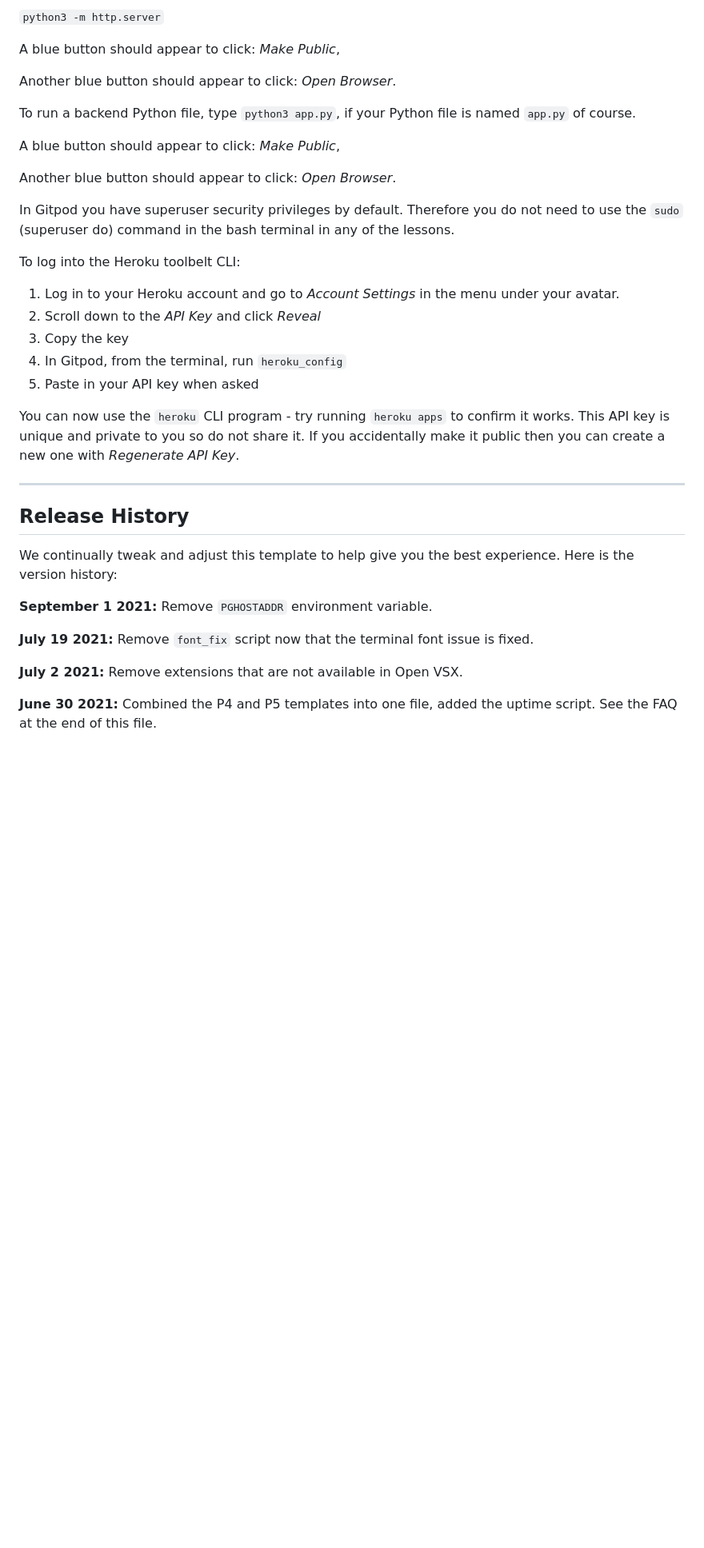
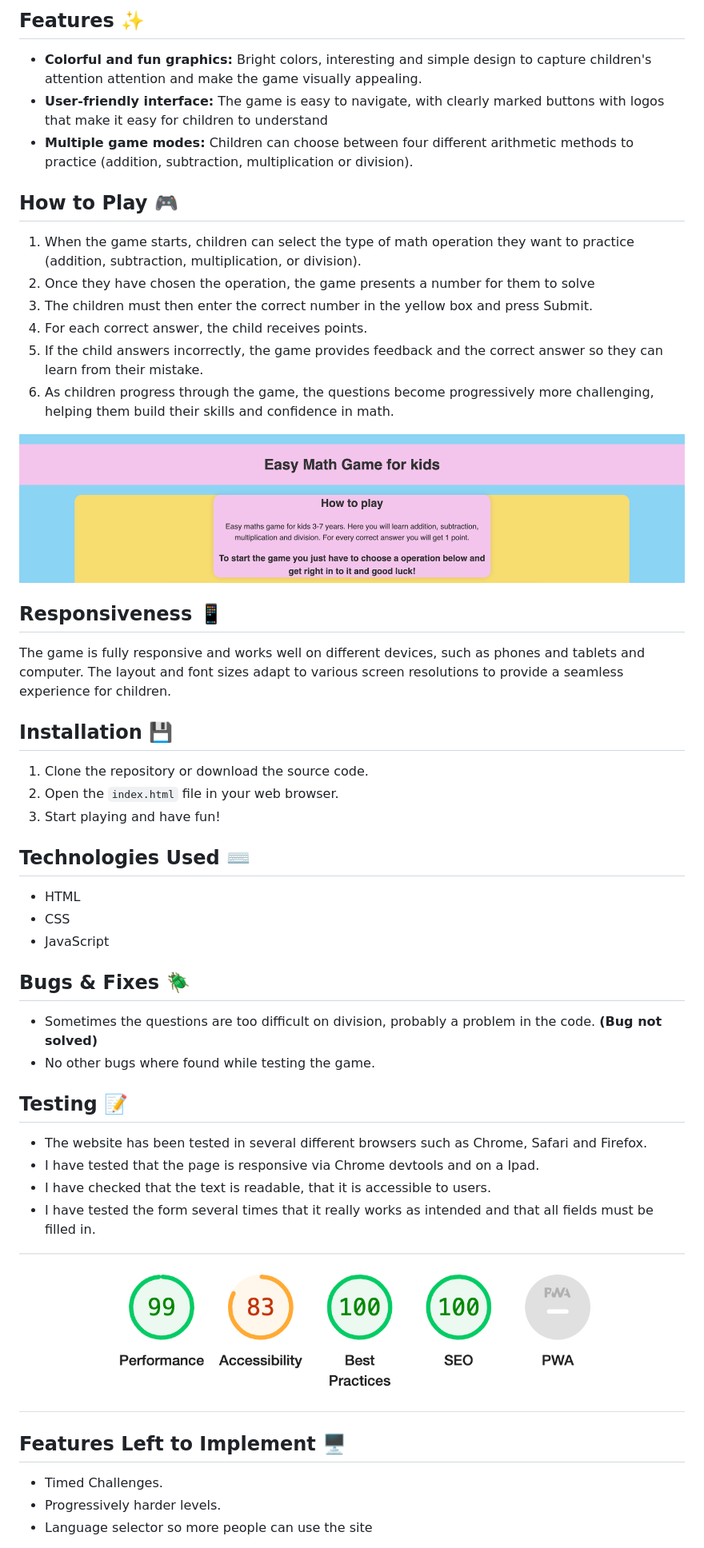
Before and after one commit to CamillaCentio/math-game, a Markdown page: README.md, the part around the change printed below. Shown: that part at 80% size. Rendered like a GitHub page; pictures changed too: assets/images/how-to-play.png (added), assets/images/lighthouse-score.png (added); blank space fills up the shorter version.

```diff
--- a/README.md
+++ b/README.md
@@ -12,39 +21,54 @@ To run a frontend (HTML, CSS, Javascript only) application in Gitpod, in the ter
 
-`python3 -m http.server`
+## Features ✨
+- **Colorful and  fun graphics:** Bright colors, interesting and simple design to capture children's attention
+attention and make the game visually appealing.
+- **User-friendly interface:** The game is easy to navigate, with clearly marked buttons with logos that make it easy for children to understand
+- **Multiple game modes:** Children can choose between four different arithmetic methods to practice (addition, subtraction, multiplication or division).
 
-A blue button should appear to click: _Make Public_,
 
-Another blue button should appear to click: _Open Browser_.
+## How to Play 🎮
+1. When the game starts, children can select the type of math operation they want to practice (addition, subtraction, multiplication, or division).
+2. Once they have chosen the operation, the game presents a number for them to solve
+3. The children must then enter the correct number in the yellow box and press Submit.
+4. For each correct answer, the child receives points.
+5. If the child answers incorrectly, the game provides feedback and the correct answer so they can learn from their mistake.
+6. As children progress through the game, the questions become progressively more challenging, helping them build their skills and confidence in math.
 
-To run a backend Python file, type `python3 app.py`, if your Python file is named `app.py` of course.
+![Easy Math Game Screenshot 2](/assets/images/how-to-play.png)
 
-A blue button should appear to click: _Make Public_,
+## Responsiveness 📱
 
-Another blue button should appear to click: _Open Browser_.
+The game is fully responsive and works well on different devices, such as phones and tablets and computer. The layout and font sizes adapt to various screen resolutions to provide a seamless experience for children.
 
-In Gitpod you have superuser security privileges by default. Therefore you do not need to use the `sudo` (superuser do) command in the bash terminal in any of the lessons.
+## Installation 💾
 
-To log into the Heroku toolbelt CLI:
+1. Clone the repository or download the source code.
+2. Open the `index.html` file in your web browser.
+3. Start playing and have fun!
 
-1. Log in to your Heroku account and go to *Account Settings* in the menu under your avatar.
-2. Scroll down to the *API Key* and click *Reveal*
-3. Copy the key
-4. In Gitpod, from the terminal, run `heroku_config`
-5. Paste in your API key when asked
+## Technologies Used ⌨️
 
-You can now use the `heroku` CLI program - try running `heroku apps` to confirm it works. This API key is unique and private to you so do not share it. If you accidentally make it public then you can create a new one with _Regenerate API Key_.
+- HTML
+- CSS
+- JavaScript
 
-------
+## Bugs & Fixes 🪲
 
-## Release History
+* Sometimes the questions are too difficult on division, probably a problem in the code. **(Bug not solved)**
+* No other bugs where found while testing the game.
 
-We continually tweak and adjust this template to help give you the best experience. Here is the version history:
+## Testing 📝
 
-**September 1 2021:** Remove `PGHOSTADDR` environment variable.
+* The website has been tested in several different browsers such as Chrome, Safari and Firefox.
+* I have tested that the page is responsive via Chrome devtools and on a Ipad.
+* I have checked that the text is readable, that it is accessible to users.
+* I have tested the form several times that it really works as intended and that all fields must be filled in.
 
-**July 19 2021:** Remove `font_fix` script now that the terminal font issue is fixed.
+![Lighthouse score of the website](/assets/images/lighthouse-score.png)
 
-**July 2 2021:** Remove extensions that are not available in Open VSX.
+## Features Left to Implement 🖥️
 
-**June 30 2021:** Combined the P4 and P5 templates into one file, added the uptime script. See the FAQ at the end of this file.
+- Timed Challenges.
+- Progressively harder levels.
+- Language selector so more people can use the site
 
```
Also changed, not shown: other parts of README.md (+19 -62 lines), assets/images/footer.png (added), assets/images/game-board.png (added), 3 other files.
